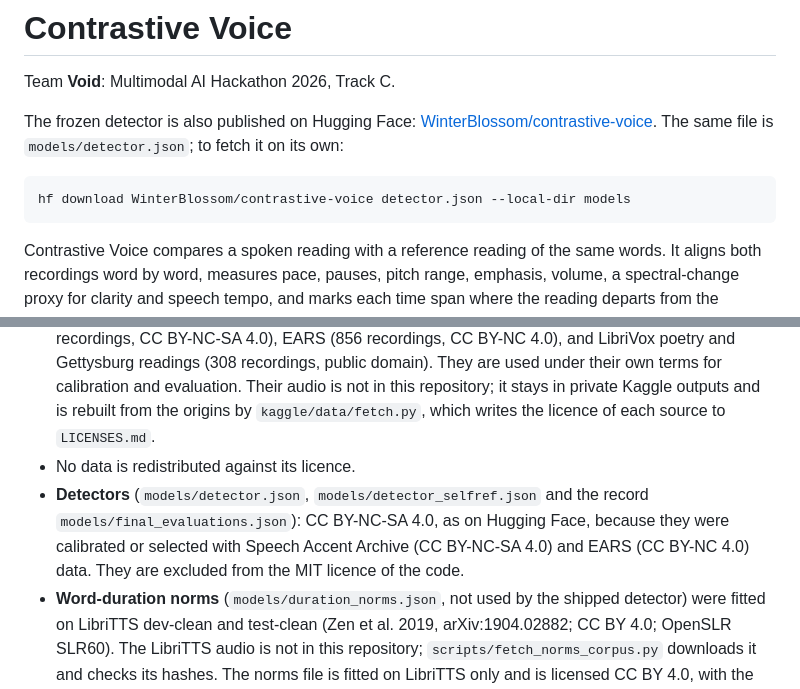
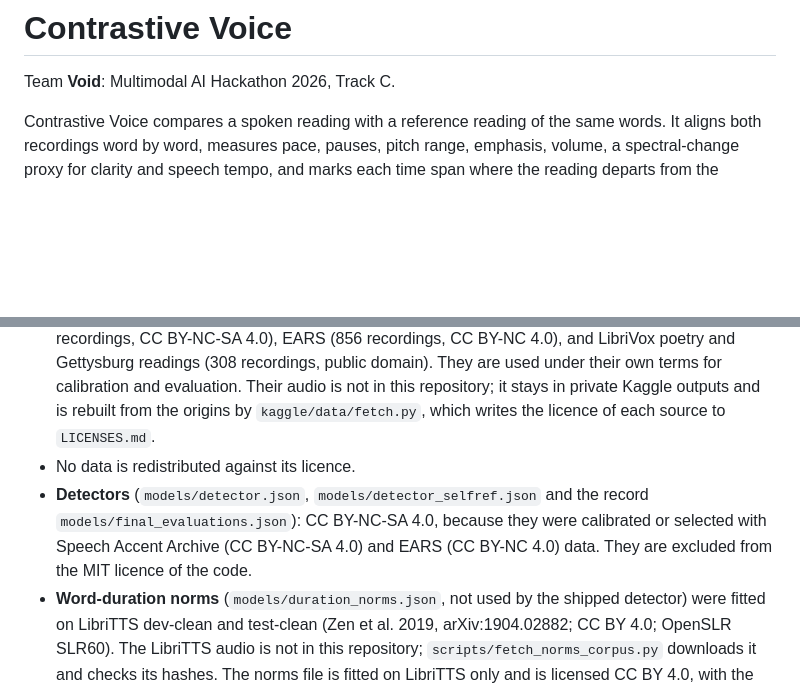
Before and after one commit to WinterBlossom0/contrastive-voice, a Markdown page: README.md, 2 parts joined by grey strips. GitHub-like rendering; blank space fills up the shorter version.

Commit message:
README: remove the Hugging Face copy of the detector; models/detector.json in this repository is the detector

````diff
--- a/README.md
+++ b/README.md
@@ -1,12 +1,6 @@
 # Contrastive Voice
 
 Team **Void**: Multimodal AI Hackathon 2026, Track C.
-
-The frozen detector is also published on Hugging Face: [WinterBlossom/contrastive-voice](https://huggingface.co/WinterBlossom/contrastive-voice). The same file is `models/detector.json`; to fetch it on its own:
-
-```bash
-hf download WinterBlossom/contrastive-voice detector.json --local-dir models
-```
 
 Contrastive Voice compares a spoken reading with a reference reading of the same words. It aligns both recordings word by word, measures pace, pauses, pitch range, emphasis, volume, a spectral-change proxy for clarity and speech tempo, and marks each time span where the reading departs from the reference by more than a calibrated threshold. Each finding names the words, gives both measured values and the threshold, states the points it costs in a reference-relative score, suggests a fix, and has A/B playback of the span in both recordings. The detector is a calibrated threshold detector (no trained classifier). It was built for Track C of the Multimodal AI Hackathon 2026 (contrastive speech analytics and temporal flaw grounding).
 
@@ -235,7 +229,7 @@ The second command runs 658 tests (all pass, about 82 s on a laptop CPU, 2026-10
 - **Baselines and gallery audio.** The 9 baseline speeches are public-domain US government recordings (Wikimedia Commons). The reader recordings in the gallery (Gettysburg Address, Reagan farewell address read by John Greenman) are LibriVox readings dedicated to the public domain. All audio of the data, the gallery and the test fixtures derives from these sources. `data/sources_manifest.json` and the dataset card give the source URL and licence basis of each.
 - **Reader corpora for the R2 calibration and lockbox** (final-run dataset): Speech Accent Archive (779 recordings, CC BY-NC-SA 4.0), EARS (856 recordings, CC BY-NC 4.0), and LibriVox poetry and Gettysburg readings (308 recordings, public domain). They are used under their own terms for calibration and evaluation. Their audio is not in this repository; it stays in private Kaggle outputs and is rebuilt from the origins by `kaggle/data/fetch.py`, which writes the licence of each source to `LICENSES.md`.
 - No data is redistributed against its licence.
-- **Detectors** (`models/detector.json`, `models/detector_selfref.json` and the record `models/final_evaluations.json`): CC BY-NC-SA 4.0, as on Hugging Face, because they were calibrated or selected with Speech Accent Archive (CC BY-NC-SA 4.0) and EARS (CC BY-NC 4.0) data. They are excluded from the MIT licence of the code.
+- **Detectors** (`models/detector.json`, `models/detector_selfref.json` and the record `models/final_evaluations.json`): CC BY-NC-SA 4.0, because they were calibrated or selected with Speech Accent Archive (CC BY-NC-SA 4.0) and EARS (CC BY-NC 4.0) data. They are excluded from the MIT licence of the code.
 - **Word-duration norms** (`models/duration_norms.json`, not used by the shipped detector) were fitted on LibriTTS dev-clean and test-clean (Zen et al. 2019, arXiv:1904.02882; CC BY 4.0; OpenSLR SLR60). The LibriTTS audio is not in this repository; `scripts/fetch_norms_corpus.py` downloads it and checks its hashes. The norms file is fitted on LibriTTS only and is licensed CC BY 4.0, with the attribution above.
 - Third-party components keep their own licences: torchaudio `WAV2VEC2_ASR_BASE_960H` (alignment), Praat through parselmouth (pitch), the WORLD vocoder through pyworld (build only), `cmudict` (syllable counts), Plotly (MIT) and wavesurfer.js (BSD-3-Clause), and the Newsreader and Atkinson Hyperlegible Next typefaces (SIL Open Font License), vendored in `src/cvoice/static/vendor/`.
 - **Launch video** (`docs/video/contrastive-voice-launch.mp4`, source in `video/`): music "Inspired" by Kevin MacLeod (incompetech.com), CC BY 4.0, credited on the end card and in `video/public/music/LICENSE.txt`; sound effects synthesized for this project, CC0 1.0 (`video/public/sfx/LICENSE.txt`); narration in `video/public/narration/` is generated speech of a designed synthetic voice, not a recording or a clone of any person (`video/public/narration/LICENSE.txt`); the demo captures and `video/public/clips/` show the app and gallery audio; the typefaces are under the SIL Open Font License (`video/public/fonts/`).
````
